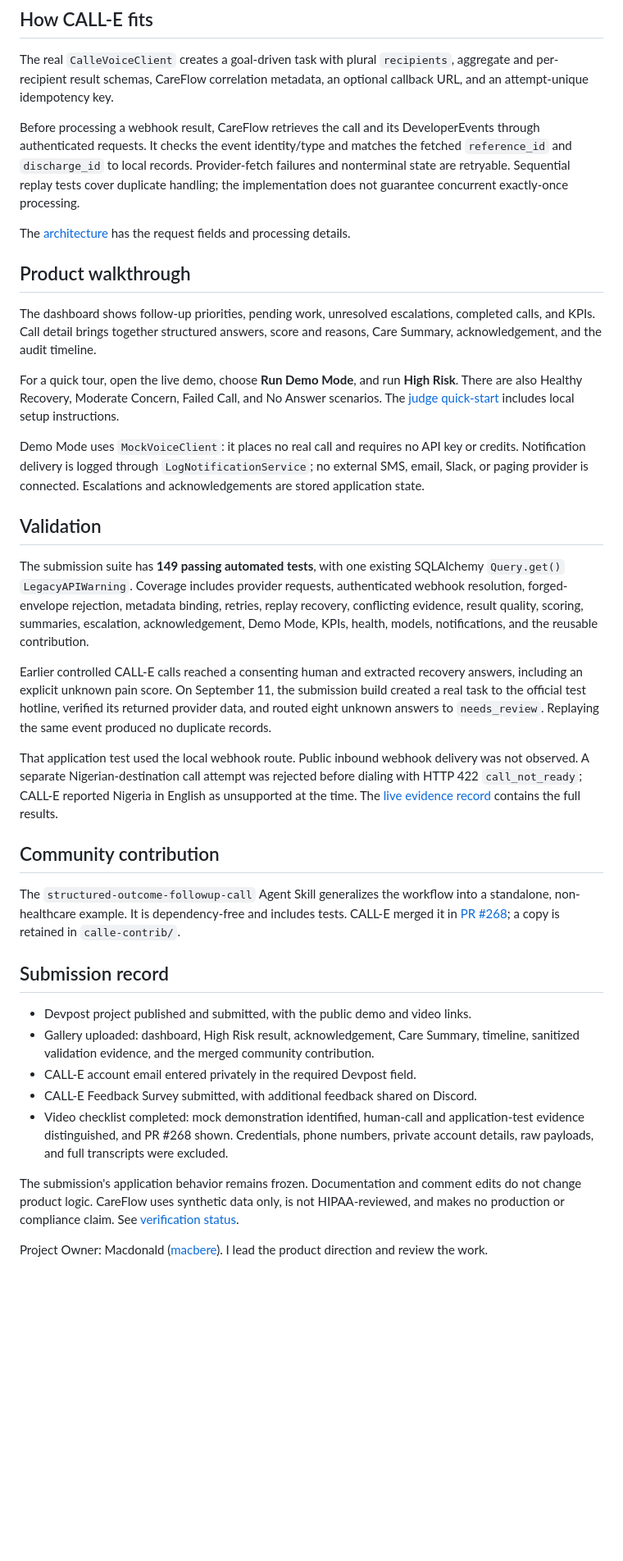
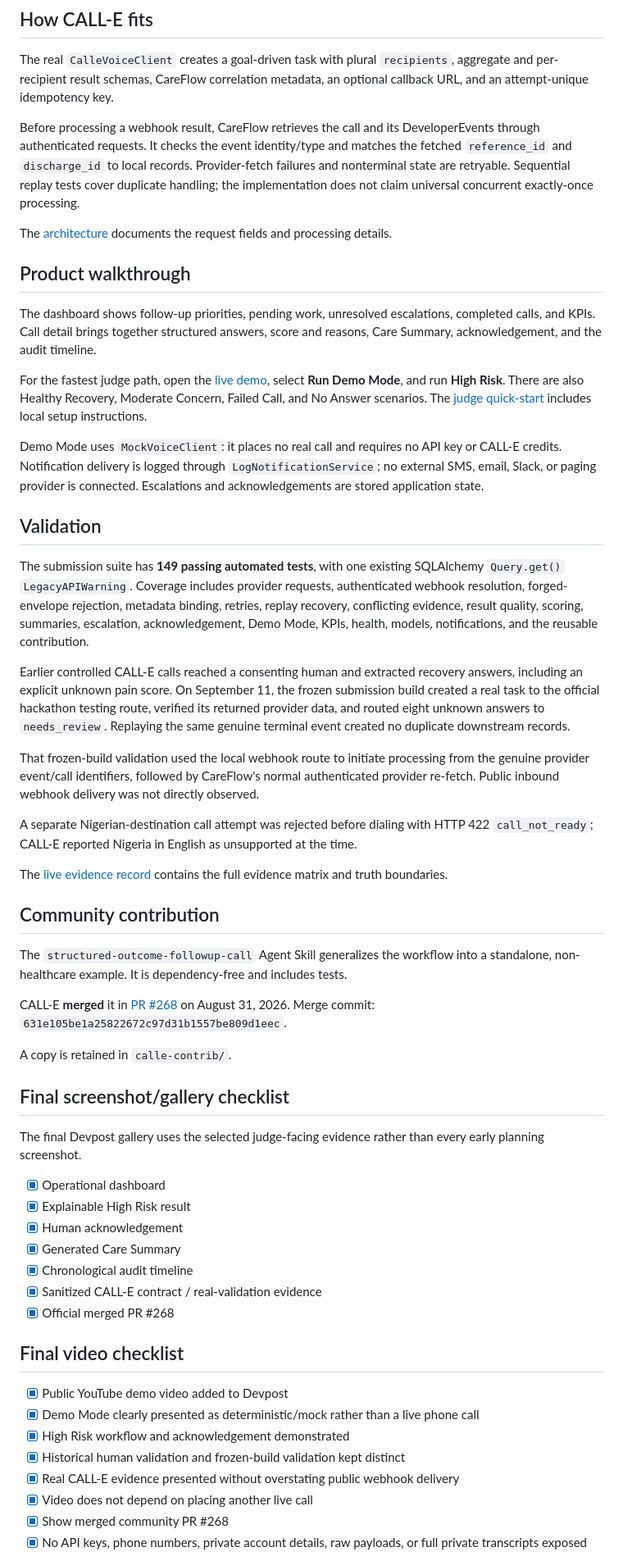
Before and after one commit to macbere/careflow-ai, a Markdown page: docs/DEVPOST_SUBMISSION.md, the part around one of its changes. Shown at 82% size. Drawn GitHub-style; blank space fills up the shorter version.

Commit message:
docs: finalize Devpost submission record

```diff
--- a/docs/DEVPOST_SUBMISSION.md
+++ b/docs/DEVPOST_SUBMISSION.md
@@ -42,9 +47,9 @@ Before processing a webhook result, CareFlow retrieves the call and its Develope
 authenticated requests. It checks the event identity/type and matches the fetched
 `reference_id` and `discharge_id` to local records. Provider-fetch failures and nonterminal
 state are retryable. Sequential replay tests cover duplicate handling; the implementation does
-not guarantee concurrent exactly-once processing.
+not claim universal concurrent exactly-once processing.
 
-The [architecture](ARCHITECTURE.md) has the request fields and processing details.
+The [architecture](ARCHITECTURE.md) documents the request fields and processing details.
 
 ## Product walkthrough
 
@@ -52,14 +57,15 @@ The dashboard shows follow-up priorities, pending work, unresolved escalations,
 and KPIs. Call detail brings together structured answers, score and reasons, Care Summary,
 acknowledgement, and the audit timeline.
 
-For a quick tour, open the live demo, choose **Run Demo Mode**, and run **High Risk**. There are
-also Healthy Recovery, Moderate Concern, Failed Call, and No Answer scenarios. The
-[judge quick-start](JUDGE_QUICKSTART.md) includes local setup instructions.
+For the fastest judge path, open the
+[live demo](https://careflowai.pythonanywhere.com), select **Run Demo Mode**, and run
+**High Risk**. There are also Healthy Recovery, Moderate Concern, Failed Call, and No Answer
+scenarios. The [judge quick-start](JUDGE_QUICKSTART.md) includes local setup instructions.
 
-Demo Mode uses `MockVoiceClient`: it places no real call and requires no API key or credits.
-Notification delivery is logged through `LogNotificationService`; no external SMS, email,
-Slack, or paging provider is connected. Escalations and acknowledgements are stored application
-state.
+Demo Mode uses `MockVoiceClient`: it places no real call and requires no API key or CALL-E
+credits. Notification delivery is logged through `LogNotificationService`; no external SMS,
+email, Slack, or paging provider is connected. Escalations and acknowledgements are stored
+application state.
 
 ## Validation
 
@@ -70,36 +76,53 @@ evidence, result quality, scoring, summaries, escalation, acknowledgement, Demo
 health, models, notifications, and the reusable contribution.
 
 Earlier controlled CALL-E calls reached a consenting human and extracted recovery answers,
-including an explicit unknown pain score. On September 11, the submission build created a real
-task to the official test hotline, verified its returned provider data, and routed eight
-unknown answers to `needs_review`. Replaying the same event produced no duplicate records.
+including an explicit unknown pain score. On September 11, the frozen submission build created
+a real task to the official hackathon testing route, verified its returned provider data, and
+routed eight unknown answers to `needs_review`. Replaying the same genuine terminal event
+created no duplicate downstream records.
 
-That application test used the local webhook route. Public inbound webhook delivery was not
-observed. A separate Nigerian-destination call attempt was rejected before dialing with
-HTTP 422 `call_not_ready`; CALL-E reported Nigeria in English as unsupported at the time.
-The [live evidence record](LIVE_CALLE_EVIDENCE.md) contains the full results.
+That frozen-build validation used the local webhook route to initiate processing from the
+genuine provider event/call identifiers, followed by CareFlow's normal authenticated provider
+re-fetch. Public inbound webhook delivery was not directly observed.
+
+A separate Nigerian-destination call attempt was rejected before dialing with HTTP 422
+`call_not_ready`; CALL-E reported Nigeria in English as unsupported at the time.
+
+The [live evidence record](LIVE_CALLE_EVIDENCE.md) contains the full evidence matrix and truth
+boundaries.
 
 ## Community contribution
 
 The `structured-outcome-followup-call` Agent Skill generalizes the workflow into a standalone,
-non-healthcare example. It is dependency-free and includes tests. CALL-E merged it in
-[PR #268](https://github.com/CALLE-AI/awesome-phone-call-agents/pull/268); a copy is retained in
-`calle-contrib/`.
+non-healthcare example. It is dependency-free and includes tests.
 
-## Submission record
+CALL-E **merged** it in
+[PR #268](https://github.com/CALLE-AI/awesome-phone-call-agents/pull/268) on August 31, 2026.
+Merge commit: `631e105be1a25822672c97d31b1557be809d1eec`.
 
-- Devpost project published and submitted, with the public demo and video links.
-- Gallery uploaded: dashboard, High Risk result, acknowledgement, Care Summary, timeline,
-  sanitized validation evidence, and the merged community contribution.
-- CALL-E account email entered privately in the required Devpost field.
-- CALL-E Feedback Survey submitted, with additional feedback shared on Discord.
-- Video checklist completed: mock demonstration identified, human-call and application-test
-  evidence distinguished, and PR #268 shown. Credentials, phone numbers, private account
-  details, raw payloads, and full transcripts were excluded.
+A copy is retained in `calle-contrib/`.
 
-The submission's application behavior remains frozen. Documentation and comment edits do not
-change product logic. CareFlow uses synthetic data only, is not HIPAA-reviewed, and makes no
-production or compliance claim. See [verification status](CURRENT_VERIFICATION_STATUS.md).
+## Final screenshot/gallery checklist
 
-Project Owner: Macdonald ([macbere](https://github.com/macbere)). I lead the product direction
-and review the work.
+The final Devpost gallery uses the selected judge-facing evidence rather than every early
+planning screenshot.
+
+- [x] Operational dashboard
+- [x] Explainable High Risk result
+- [x] Human acknowledgement
+- [x] Generated Care Summary
+- [x] Chronological audit timeline
+- [x] Sanitized CALL-E contract / real-validation evidence
+- [x] Official merged PR #268
+
+## Final video checklist
+
+- [x] Public YouTube demo video added to Devpost
+- [x] Demo Mode clearly presented as deterministic/mock rather than a live phone call
+- [x] High Risk workflow and acknowledgement demonstrated
+- [x] Historical human validation and frozen-build validation kept distinct
+- [x] Real CALL-E evidence presented without overstating public webhook delivery
+- [x] Video does not depend on placing another live call
+- [x] Show merged community PR #268
+- [x] No API keys, phone numbers, private account details, raw payloads, or full private transcripts exposed
+
```
Also changed, not shown: other parts of docs/DEVPOST_SUBMISSION.md (+47 -6 lines).
